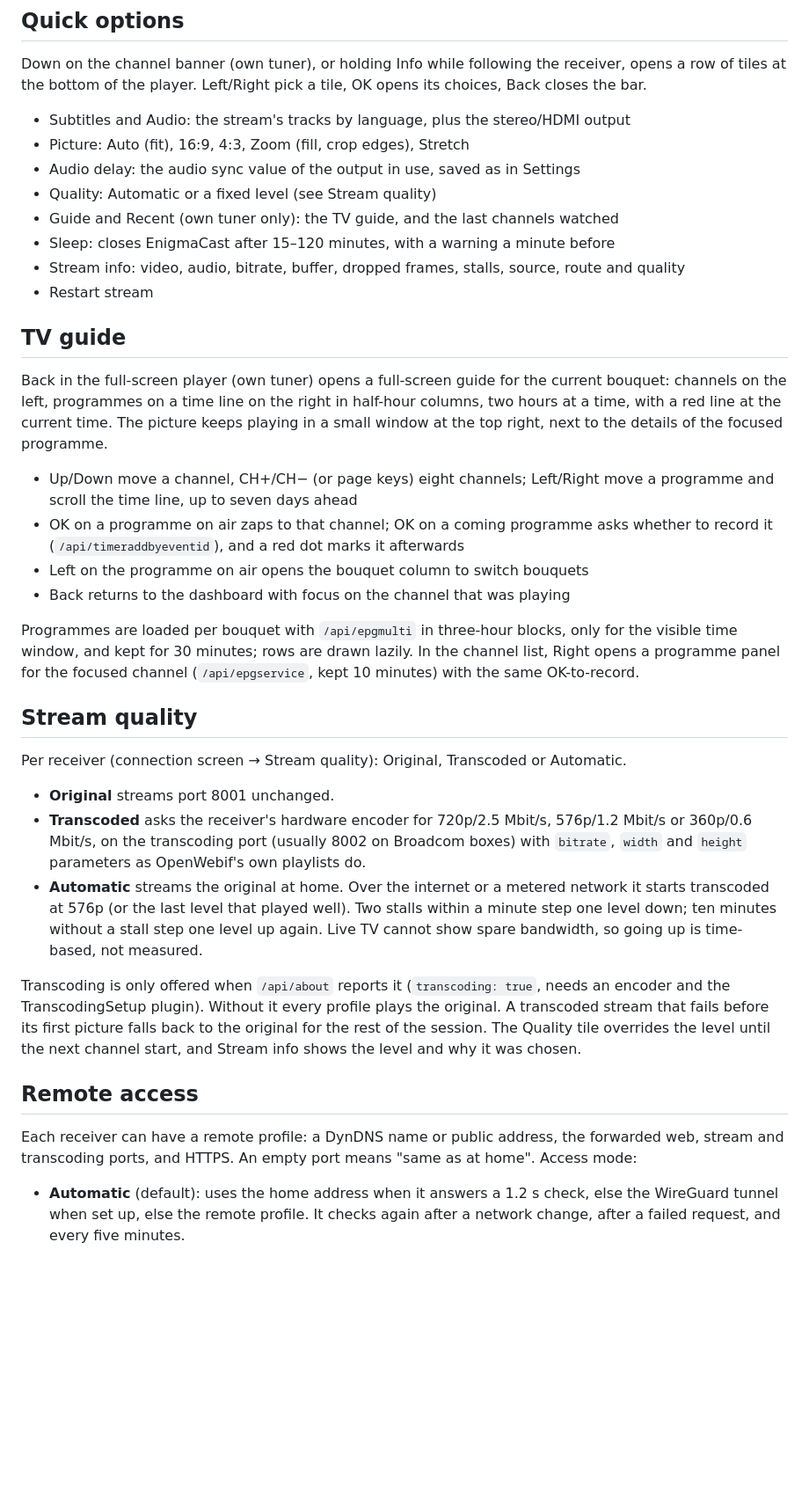
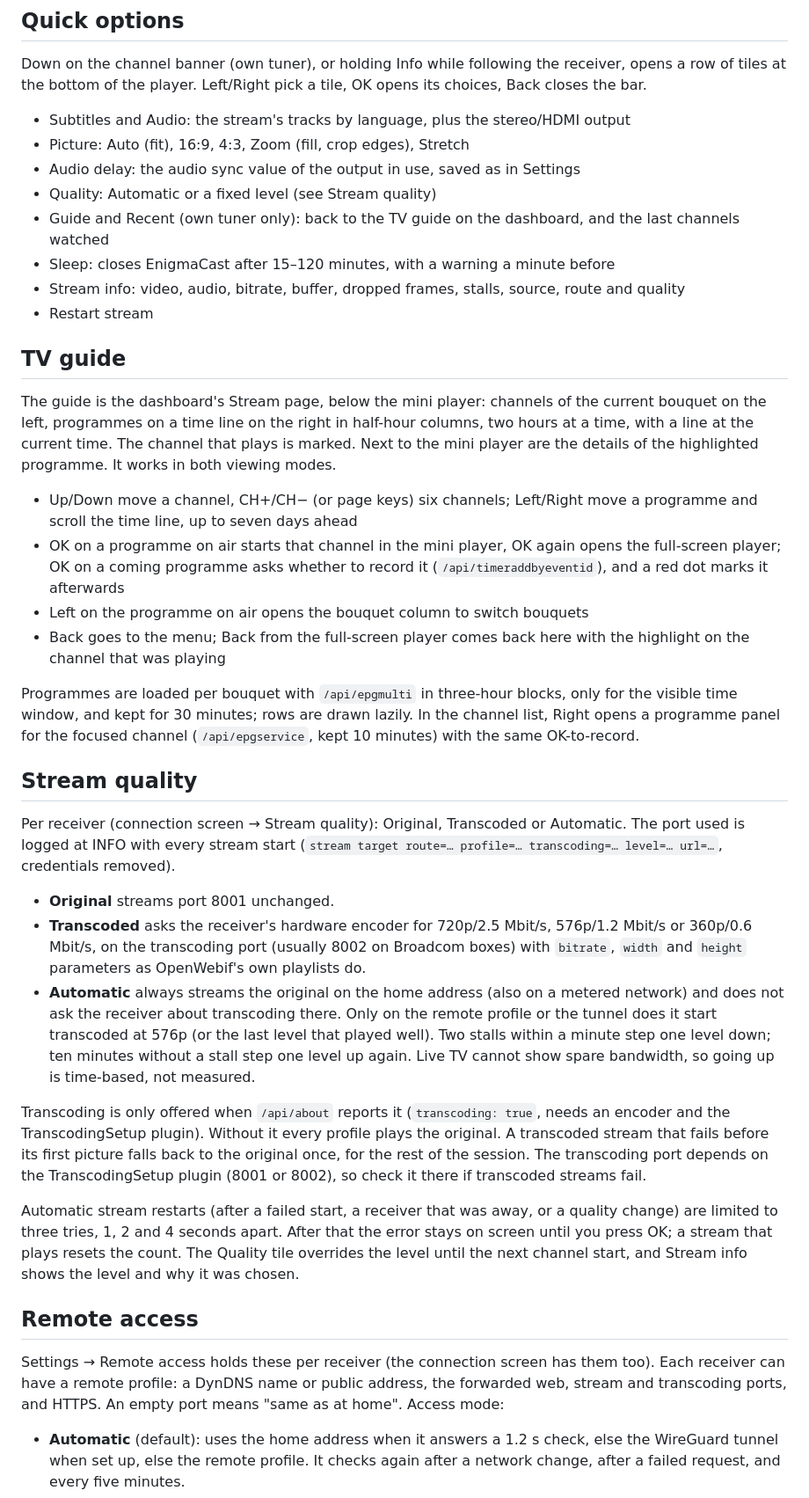
Before and after one commit to ecannemeijer/enigmacast, a Markdown page: README.md, the part around one of its changes. Shown at 88% size. Rendered like a GitHub page; blank space fills up the shorter version.

Commit message:
Document the guide on the dashboard, Settings › Remote access, Automatic at home and the limited stream restarts.

```diff
--- a/README.md
+++ b/README.md
@@ -130,35 +130,37 @@ Down on the channel banner (own tuner), or holding Info while following the rece
 - Picture: Auto (fit), 16:9, 4:3, Zoom (fill, crop edges), Stretch
 - Audio delay: the audio sync value of the output in use, saved as in Settings
 - Quality: Automatic or a fixed level (see Stream quality)
-- Guide and Recent (own tuner only): the TV guide, and the last channels watched
+- Guide and Recent (own tuner only): back to the TV guide on the dashboard, and the last channels watched
 - Sleep: closes EnigmaCast after 15–120 minutes, with a warning a minute before
 - Stream info: video, audio, bitrate, buffer, dropped frames, stalls, source, route and quality
 - Restart stream
 
 ## TV guide
 
-Back in the full-screen player (own tuner) opens a full-screen guide for the current bouquet: channels on the left, programmes on a time line on the right in half-hour columns, two hours at a time, with a red line at the current time. The picture keeps playing in a small window at the top right, next to the details of the focused programme.
+The guide is the dashboard's Stream page, below the mini player: channels of the current bouquet on the left, programmes on a time line on the right in half-hour columns, two hours at a time, with a line at the current time. The channel that plays is marked. Next to the mini player are the details of the highlighted programme. It works in both viewing modes.
 
-- Up/Down move a channel, CH+/CH− (or page keys) eight channels; Left/Right move a programme and scroll the time line, up to seven days ahead
-- OK on a programme on air zaps to that channel; OK on a coming programme asks whether to record it (`/api/timeraddbyeventid`), and a red dot marks it afterwards
+- Up/Down move a channel, CH+/CH− (or page keys) six channels; Left/Right move a programme and scroll the time line, up to seven days ahead
+- OK on a programme on air starts that channel in the mini player, OK again opens the full-screen player; OK on a coming programme asks whether to record it (`/api/timeraddbyeventid`), and a red dot marks it afterwards
 - Left on the programme on air opens the bouquet column to switch bouquets
-- Back returns to the dashboard with focus on the channel that was playing
+- Back goes to the menu; Back from the full-screen player comes back here with the highlight on the channel that was playing
 
 Programmes are loaded per bouquet with `/api/epgmulti` in three-hour blocks, only for the visible time window, and kept for 30 minutes; rows are drawn lazily. In the channel list, Right opens a programme panel for the focused channel (`/api/epgservice`, kept 10 minutes) with the same OK-to-record.
 
 ## Stream quality
 
-Per receiver (connection screen → Stream quality): Original, Transcoded or Automatic.
+Per receiver (connection screen → Stream quality): Original, Transcoded or Automatic. The port used is logged at INFO with every stream start (`stream target route=… profile=… transcoding=… level=… url=…`, credentials removed).
 
 - **Original** streams port 8001 unchanged.
 - **Transcoded** asks the receiver's hardware encoder for 720p/2.5 Mbit/s, 576p/1.2 Mbit/s or 360p/0.6 Mbit/s, on the transcoding port (usually 8002 on Broadcom boxes) with `bitrate`, `width` and `height` parameters as OpenWebif's own playlists do.
-- **Automatic** streams the original at home. Over the internet or a metered network it starts transcoded at 576p (or the last level that played well). Two stalls within a minute step one level down; ten minutes without a stall step one level up again. Live TV cannot show spare bandwidth, so going up is time-based, not measured.
+- **Automatic** always streams the original on the home address (also on a metered network) and does not ask the receiver about transcoding there. Only on the remote profile or the tunnel does it start transcoded at 576p (or the last level that played well). Two stalls within a minute step one level down; ten minutes without a stall step one level up again. Live TV cannot show spare bandwidth, so going up is time-based, not measured.
 
-Transcoding is only offered when `/api/about` reports it (`transcoding: true`, needs an encoder and the TranscodingSetup plugin). Without it every profile plays the original. A transcoded stream that fails before its first picture falls back to the original for the rest of the session. The Quality tile overrides the level until the next channel start, and Stream info shows the level and why it was chosen.
+Transcoding is only offered when `/api/about` reports it (`transcoding: true`, needs an encoder and the TranscodingSetup plugin). Without it every profile plays the original. A transcoded stream that fails before its first picture falls back to the original once, for the rest of the session. The transcoding port depends on the TranscodingSetup plugin (8001 or 8002), so check it there if transcoded streams fail.
+
+Automatic stream restarts (after a failed start, a receiver that was away, or a quality change) are limited to three tries, 1, 2 and 4 seconds apart. After that the error stays on screen until you press OK; a stream that plays resets the count. The Quality tile overrides the level until the next channel start, and Stream info shows the level and why it was chosen.
 
 ## Remote access
 
-Each receiver can have a remote profile: a DynDNS name or public address, the forwarded web, stream and transcoding ports, and HTTPS. An empty port means "same as at home". Access mode:
+Settings → Remote access holds these per receiver (the connection screen has them too). Each receiver can have a remote profile: a DynDNS name or public address, the forwarded web, stream and transcoding ports, and HTTPS. An empty port means "same as at home". Access mode:
 
 - **Automatic** (default): uses the home address when it answers a 1.2 s check, else the WireGuard tunnel when set up, else the remote profile. It checks again after a network change, after a failed request, and every five minutes.
 - **Home only** / **Remote only**: no check.
```
Also changed, not shown: other parts of README.md (+8 -6 lines).
